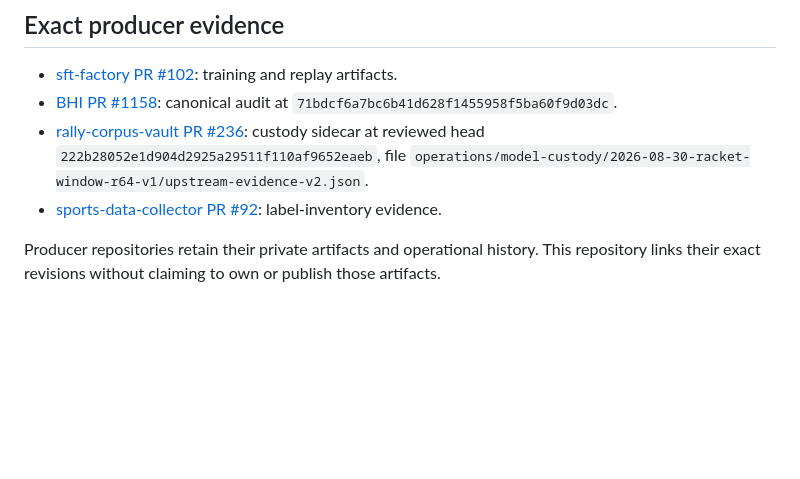
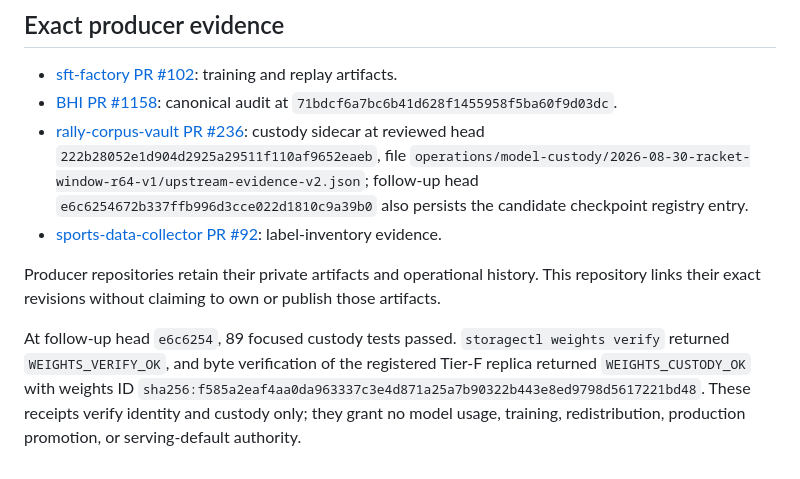
Before and after one commit to Khelvision/evidence, a Markdown page: docs/DRONACHARYA_V2_A100_DEVELOPMENT_EVIDENCE.md, the part around the change. GitHub-like rendering; blank space fills up the shorter version.

Commit message:
docs: bind durable A100 checkpoint custody

```diff
--- a/docs/DRONACHARYA_V2_A100_DEVELOPMENT_EVIDENCE.md
+++ b/docs/DRONACHARYA_V2_A100_DEVELOPMENT_EVIDENCE.md
@@ -78,9 +78,17 @@ interpretable. This is an experimental recommendation, not a KE-5 gate change.
   canonical audit at `71bdcf6a7bc6b41d628f1455958f5ba60f9d03dc`.
 - [rally-corpus-vault PR #236](https://avis-pbook.tail651ec3.ts.net/Khelsutra/rally-corpus-vault/pulls/236):
   custody sidecar at reviewed head `222b28052e1d904d2925a29511f110af9652eaeb`, file
-  `operations/model-custody/2026-08-30-racket-window-r64-v1/upstream-evidence-v2.json`.
+  `operations/model-custody/2026-08-30-racket-window-r64-v1/upstream-evidence-v2.json`; follow-up head
+  `e6c6254672b337ffb996d3cce022d1810c9a39b0` also persists the candidate checkpoint registry entry.
 - [sports-data-collector PR #92](https://avis-pbook.tail651ec3.ts.net/Khelsutra/sports-data-collector/pulls/92):
   label-inventory evidence.
 
 Producer repositories retain their private artifacts and operational history. This repository links
 their exact revisions without claiming to own or publish those artifacts.
+
+At follow-up head `e6c6254`, 89 focused custody tests passed. `storagectl weights verify` returned
+`WEIGHTS_VERIFY_OK`, and byte verification of the registered Tier-F replica returned
+`WEIGHTS_CUSTODY_OK` with weights ID
+`sha256:f585a2eaf4aa0da963337c3e4d871a25a7b90322b443e8ed9798d5617221bd48`. These receipts verify
+identity and custody only; they grant no model usage, training, redistribution, production promotion,
+or serving-default authority.
```
Also changed, not shown: docs/PROJECT.md (+7 -2 lines).
